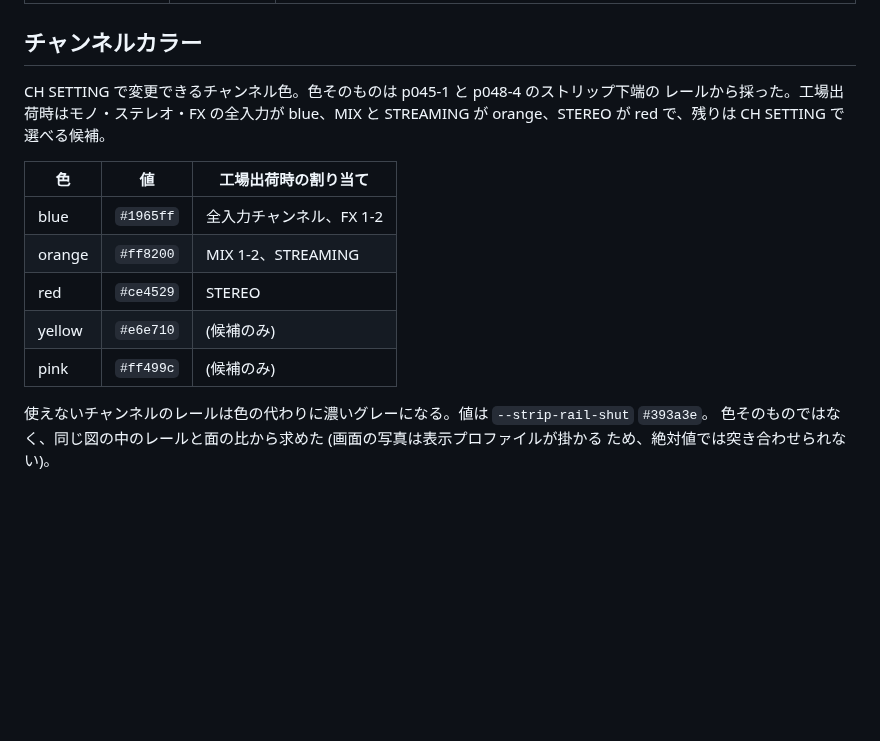
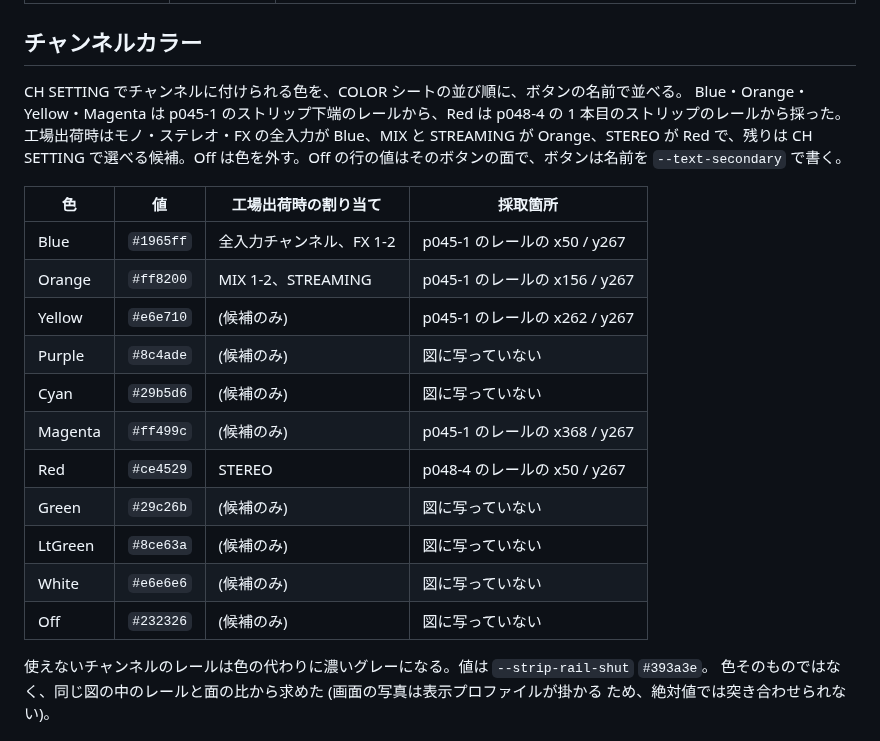
Before and after one commit to semnil/urx-lcd-sim, a Markdown page: docs/ja/design-tokens.md, the part around the change. GitHub-like rendering; blank space fills up the shorter version.

```diff
--- a/docs/ja/design-tokens.md
+++ b/docs/ja/design-tokens.md
@@ -579,17 +579,24 @@ PY
 
 ## チャンネルカラー
 
-CH SETTING で変更できるチャンネル色。色そのものは p045-1 と p048-4 のストリップ下端の
-レールから採った。工場出荷時はモノ・ステレオ・FX の全入力が blue、MIX と STREAMING が
-orange、STEREO が red で、残りは CH SETTING で選べる候補。
+CH SETTING でチャンネルに付けられる色を、COLOR シートの並び順に、ボタンの名前で並べる。
+Blue・Orange・Yellow・Magenta は p045-1 のストリップ下端のレールから、Red は p048-4 の 1 本目のストリップのレールから採った。
+工場出荷時はモノ・ステレオ・FX の全入力が Blue、MIX と STREAMING が Orange、STEREO が Red で、残りは
+CH SETTING で選べる候補。Off は色を外す。Off の行の値はそのボタンの面で、ボタンは名前を `--text-secondary` で書く。
 
-| 色 | 値 | 工場出荷時の割り当て |
-| --- | --- | --- |
-| blue | `#1965ff` | 全入力チャンネル、FX 1-2 |
-| orange | `#ff8200` | MIX 1-2、STREAMING |
-| red | `#ce4529` | STEREO |
-| yellow | `#e6e710` | (候補のみ) |
-| pink | `#ff499c` | (候補のみ) |
+| 色 | 値 | 工場出荷時の割り当て | 採取箇所 |
+| --- | --- | --- | --- |
+| Blue | `#1965ff` | 全入力チャンネル、FX 1-2 | p045-1 のレールの x50 / y267 |
+| Orange | `#ff8200` | MIX 1-2、STREAMING | p045-1 のレールの x156 / y267 |
+| Yellow | `#e6e710` | (候補のみ) | p045-1 のレールの x262 / y267 |
+| Purple | `#8c4ade` | (候補のみ) | 図に写っていない |
+| Cyan | `#29b5d6` | (候補のみ) | 図に写っていない |
+| Magenta | `#ff499c` | (候補のみ) | p045-1 のレールの x368 / y267 |
+| Red | `#ce4529` | STEREO | p048-4 のレールの x50 / y267 |
+| Green | `#29c26b` | (候補のみ) | 図に写っていない |
+| LtGreen | `#8ce63a` | (候補のみ) | 図に写っていない |
+| White | `#e6e6e6` | (候補のみ) | 図に写っていない |
+| Off | `#232326` | (候補のみ) | 図に写っていない |
 
 使えないチャンネルのレールは色の代わりに濃いグレーになる。値は `--strip-rail-shut` `#393a3e`。
 色そのものではなく、同じ図の中のレールと面の比から求めた (画面の写真は表示プロファイルが掛かる
```
Also changed, not shown: docs/en/design-tokens.md (+19 -11 lines).
